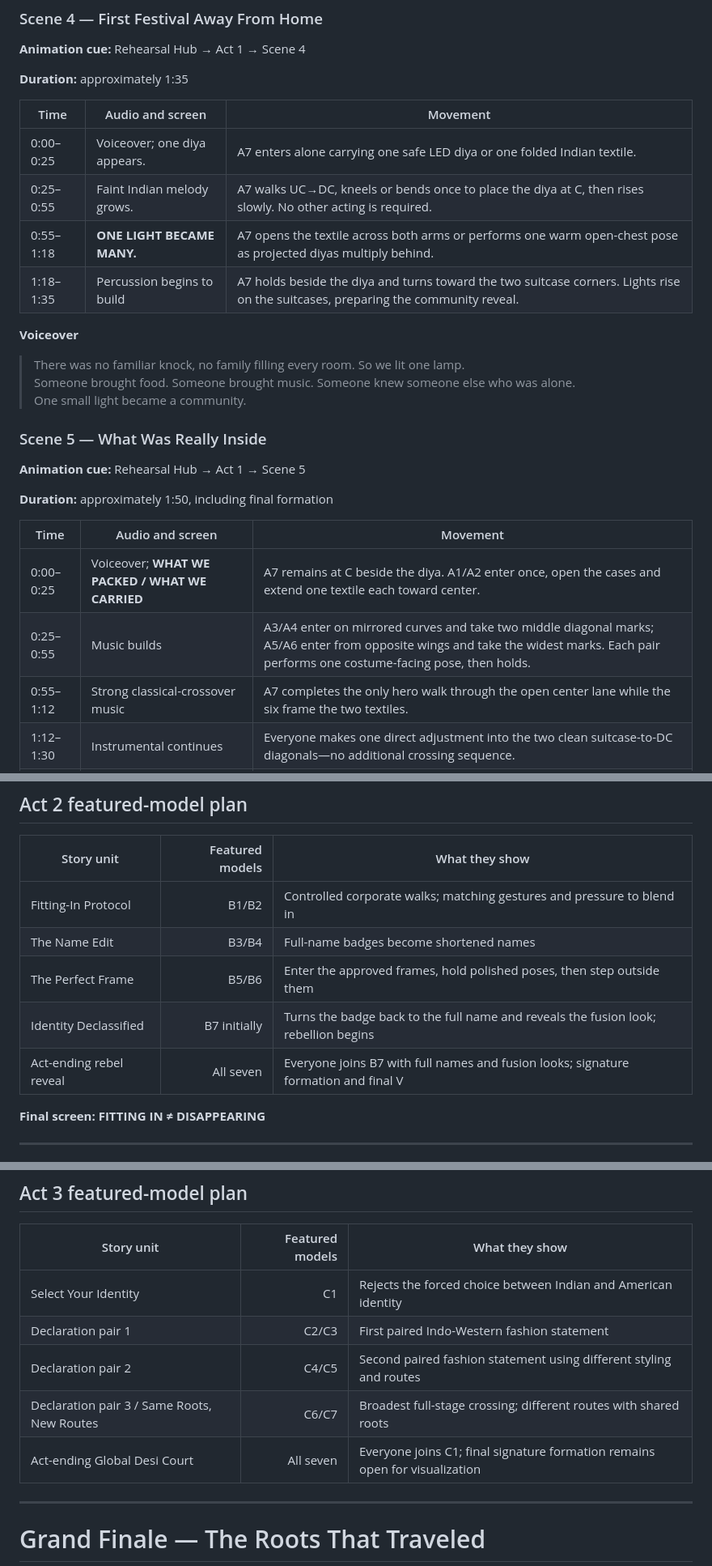
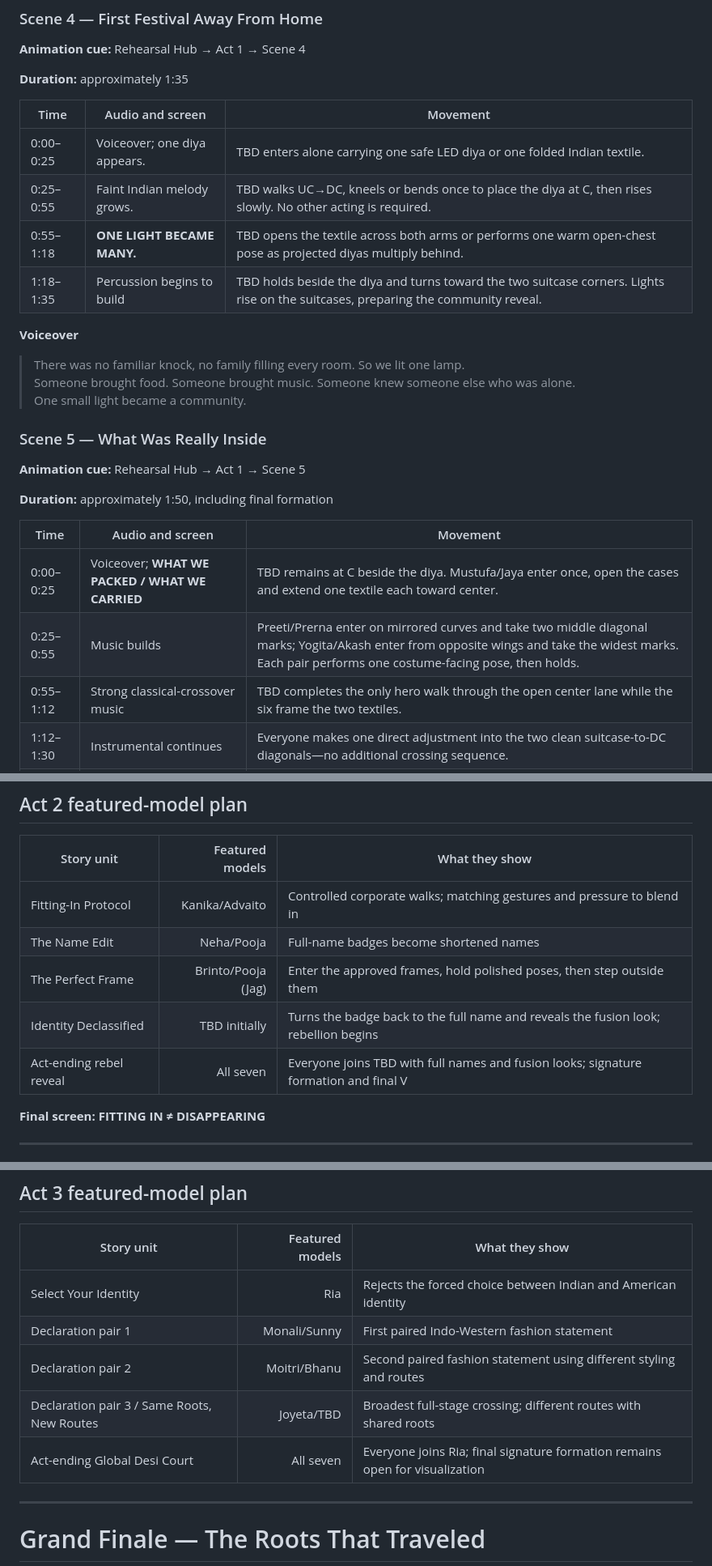
Before and after one commit to Joyeta88/dishari-fashion-show-rehearsal, a Markdown page: SCRIPT.md, 3 parts joined by grey strips. Shown at 81% size. Drawn GitHub-style.

```diff
--- a/SCRIPT.md
+++ b/SCRIPT.md
@@ -177,10 +177,10 @@ The suitcases are scenic anchors. They are rolled on once, remain at two fixed u
 
 | Time | Audio and screen | Movement |
 |---|---|---|
-| 0:00–0:25 | Voiceover; one diya appears. | A7 enters alone carrying one safe LED diya or one folded Indian textile. |
-| 0:25–0:55 | Faint Indian melody grows. | A7 walks UC→DC, kneels or bends once to place the diya at C, then rises slowly. No other acting is required. |
-| 0:55–1:18 | **ONE LIGHT BECAME MANY.** | A7 opens the textile across both arms or performs one warm open-chest pose as projected diyas multiply behind. |
-| 1:18–1:35 | Percussion begins to build | A7 holds beside the diya and turns toward the two suitcase corners. Lights rise on the suitcases, preparing the community reveal. |
+| 0:00–0:25 | Voiceover; one diya appears. | TBD enters alone carrying one safe LED diya or one folded Indian textile. |
+| 0:25–0:55 | Faint Indian melody grows. | TBD walks UC→DC, kneels or bends once to place the diya at C, then rises slowly. No other acting is required. |
+| 0:55–1:18 | **ONE LIGHT BECAME MANY.** | TBD opens the textile across both arms or performs one warm open-chest pose as projected diyas multiply behind. |
+| 1:18–1:35 | Percussion begins to build | TBD holds beside the diya and turns toward the two suitcase corners. Lights rise on the suitcases, preparing the community reveal. |
 
 **Voiceover**
 
@@ -196,9 +196,9 @@ The suitcases are scenic anchors. They are rolled on once, remain at two fixed u
 
 | Time | Audio and screen | Movement |
 |---|---|---|
-| 0:00–0:25 | Voiceover; **WHAT WE PACKED / WHAT WE CARRIED** | A7 remains at C beside the diya. A1/A2 enter once, open the cases and extend one textile each toward center. |
-| 0:25–0:55 | Music builds | A3/A4 enter on mirrored curves and take two middle diagonal marks; A5/A6 enter from opposite wings and take the widest marks. Each pair performs one costume-facing pose, then holds. |
-| 0:55–1:12 | Strong classical-crossover music | A7 completes the only hero walk through the open center lane while the six frame the two textiles. |
+| 0:00–0:25 | Voiceover; **WHAT WE PACKED / WHAT WE CARRIED** | TBD remains at C beside the diya. Mustufa/Jaya enter once, open the cases and extend one textile each toward center. |
+| 0:25–0:55 | Music builds | Preeti/Prerna enter on mirrored curves and take two middle diagonal marks; Yogita/Akash enter from opposite wings and take the widest marks. Each pair performs one costume-facing pose, then holds. |
+| 0:55–1:12 | Strong classical-crossover music | TBD completes the only hero walk through the open center lane while the six frame the two textiles. |
 | 1:12–1:30 | Instrumental continues | Everyone makes one direct adjustment into the two clean suitcase-to-DC diagonals—no additional crossing sequence. |
 | 1:30–1:44 | Final voiceover over restrained music | Formation and textiles held. Lighting grows. |
 | 1:44–1:50 | Full musical hit | Final pose and blackout. |
@@ -390,11 +390,11 @@ Scenes 1–4 belong to one featured pair or solo. The full group returns only in
 
 | Story unit | Featured models | What they show |
 |---|---:|---|
-| Fitting-In Protocol | B1/B2 | Controlled corporate walks; matching gestures and pressure to blend in |
-| The Name Edit | B3/B4 | Full-name badges become shortened names |
-| The Perfect Frame | B5/B6 | Enter the approved frames, hold polished poses, then step outside them |
-| Identity Declassified | B7 initially | Turns the badge back to the full name and reveals the fusion look; rebellion begins |
-| Act-ending rebel reveal | All seven | Everyone joins B7 with full names and fusion looks; signature formation and final V |
+| Fitting-In Protocol | Kanika/Advaito | Controlled corporate walks; matching gestures and pressure to blend in |
+| The Name Edit | Neha/Pooja | Full-name badges become shortened names |
+| The Perfect Frame | Brinto/Pooja (Jag) | Enter the approved frames, hold polished poses, then step outside them |
+| Identity Declassified | TBD initially | Turns the badge back to the full name and reveals the fusion look; rebellion begins |
+| Act-ending rebel reveal | All seven | Everyone joins TBD with full names and fusion looks; signature formation and final V |
 
 **Final screen:** **FITTING IN ≠ DISAPPEARING**
 
@@ -503,11 +503,11 @@ The final seven refuse the demand to choose between being Indian and being Ameri
 
 | Story unit | Featured models | What they show |
 |---|---:|---|
-| Select Your Identity | C1 | Rejects the forced choice between Indian and American identity |
-| Declaration pair 1 | C2/C3 | First paired Indo-Western fashion statement |
-| Declaration pair 2 | C4/C5 | Second paired fashion statement using different styling and routes |
-| Declaration pair 3 / Same Roots, New Routes | C6/C7 | Broadest full-stage crossing; different routes with shared roots |
-| Act-ending Global Desi Court | All seven | Everyone joins C1; final signature formation remains open for visualization |
+| Select Your Identity | Ria | Rejects the forced choice between Indian and American identity |
+| Declaration pair 1 | Monali/Sunny | First paired Indo-Western fashion statement |
+| Declaration pair 2 | Moitri/Bhanu | Second paired fashion statement using different styling and routes |
+| Declaration pair 3 / Same Roots, New Routes | Joyeta/TBD | Broadest full-stage crossing; different routes with shared roots |
+| Act-ending Global Desi Court | All seven | Everyone joins Ria; final signature formation remains open for visualization |
 
 ---
 
```
Also changed, not shown: other parts of SCRIPT.md (+55 -55 lines).
